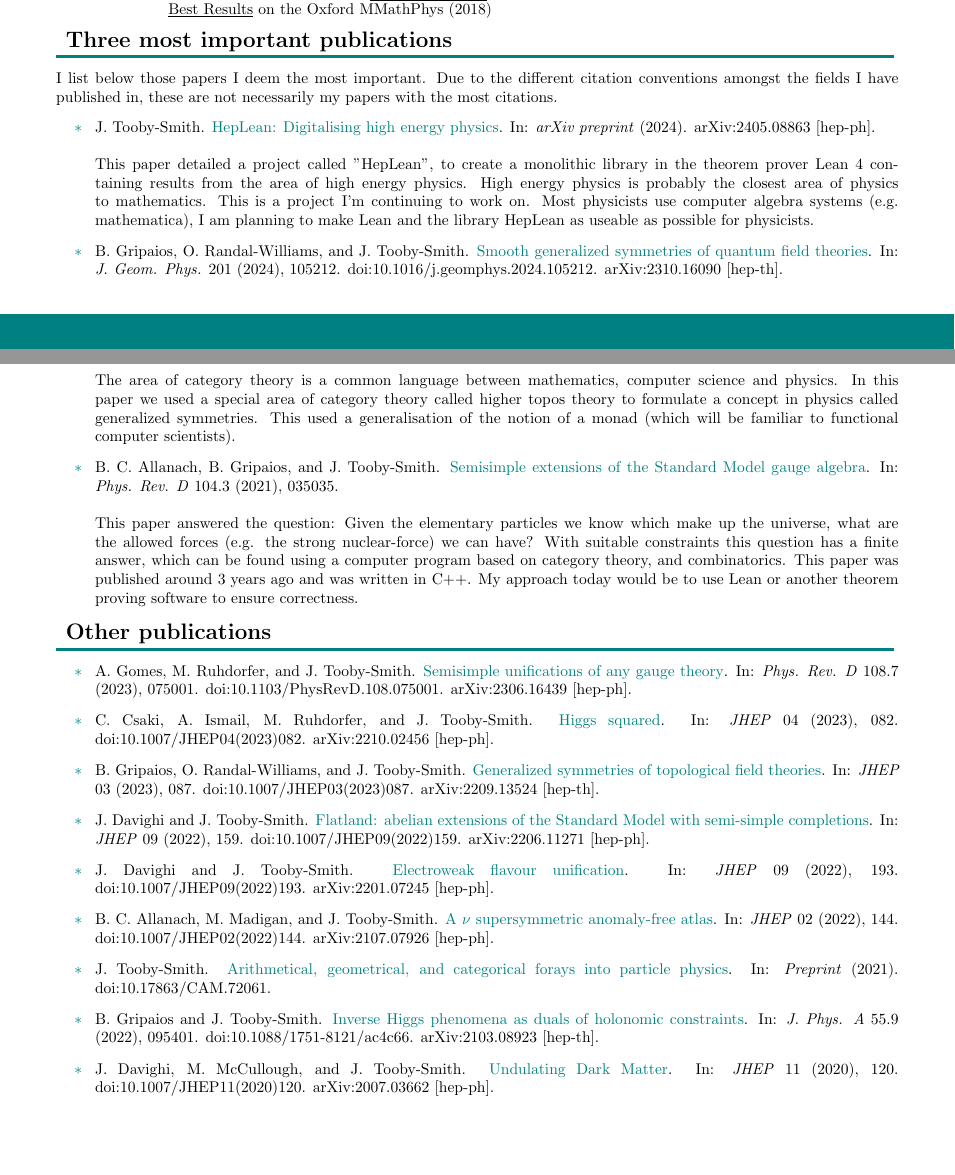
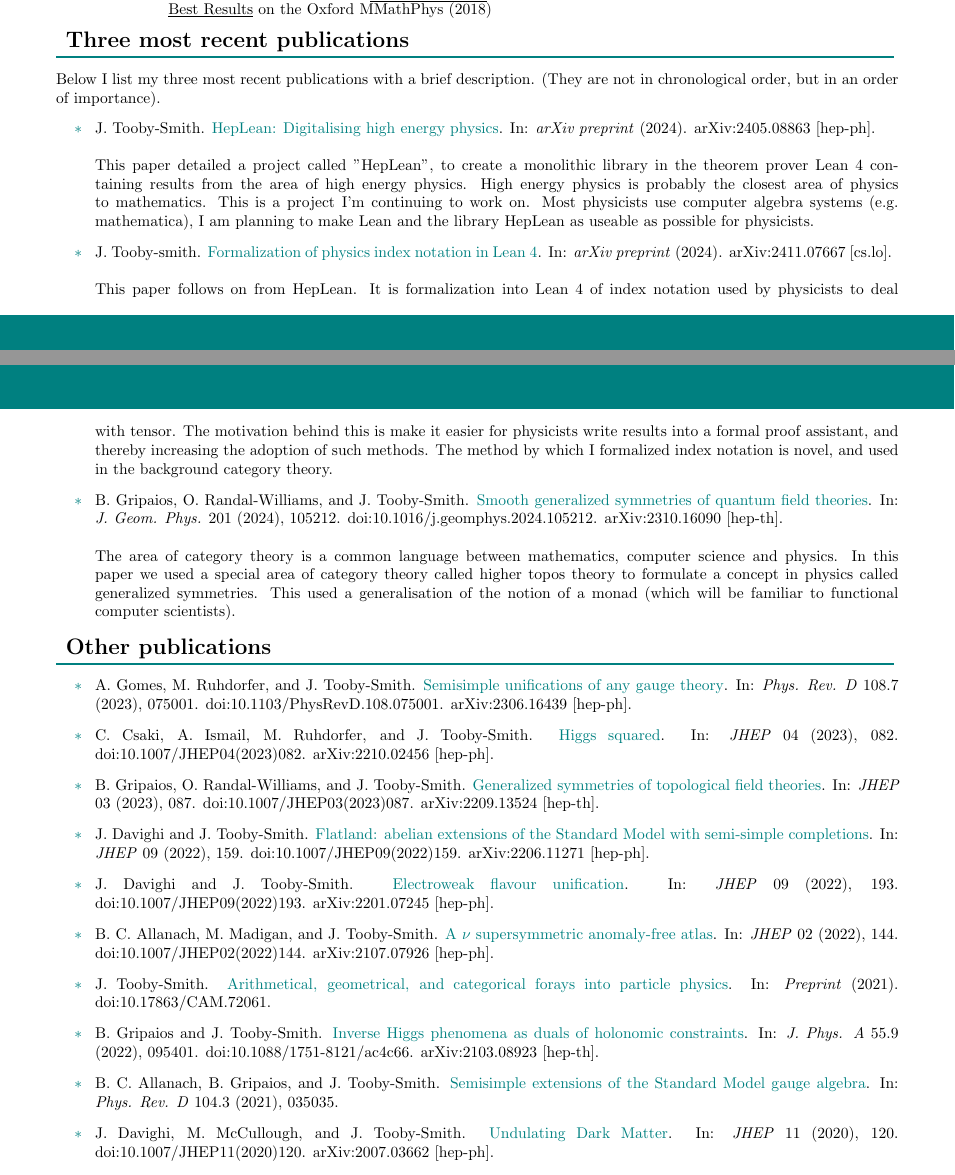
Before and after one commit to jstoobysmith/jstoobysmith, a LaTeX CV (CV/CV.tex): two parts of pages 1 and 2 of 4, joined at a grey line, cut so that both start at the same text, the shorter picture padded with empty space. Compiled offline with pdfLaTeX.

Commit message:
feat: Update CV

```diff
--- a/CV/CV.tex
+++ b/CV/CV.tex
@@ -127,21 +127,25 @@
 %
 
 %%%%%%%%%%%%%%%%%
-\customtitle{Three most important publications}
+\customtitle{Three most recent publications}
 %%%%%%%%%%%%%%%%%
 \vspace{0.3cm}
-I list below those papers I deem the most important. Due to the different citation conventions amongst the fields I have published in, these are not necessarily my papers with the most citations.
+Below I list my three most recent publications with a brief description.
+(They are not in chronological order, but in an order of importance).
 \begin{itemize}[label=\mybullet]
+
+
 \item J. Tooby-Smith. {\color{mycolor} HepLean: Digitalising high energy physics}. In: \emph{arXiv preprint} (2024). arXiv:2405.08863 [hep-ph].
 ~\\
 ~\\ This paper detailed a project called "HepLean", to create a monolithic library in the theorem prover Lean 4 containing results from the area of high energy physics. High energy physics is probably the closest area of physics to mathematics. This is a project I'm continuing to work on. Most physicists use computer algebra systems (e.g. mathematica), I am planning to make Lean and the library HepLean as useable as possible for physicists.
 
+ \item J. Tooby-smith.  {\color{mycolor} Formalization of physics index notation in Lean 4}. In: \emph{arXiv preprint} (2024). arXiv:2411.07667  [cs.lo].
+~\\
+~\\ This paper follows on from HepLean. It is formalization into Lean 4 of index notation used by physicists to deal with tensor. The motivation behind this is make it easier for physicists write results into a formal proof assistant, and thereby increasing the adoption of such methods. The method by which I formalized index notation is novel, and used in the background category theory.
+
  \item  B. Gripaios, O. Randal-Williams, and J. Tooby-Smith. {\color{mycolor} Smooth generalized symmetries of quantum field theories}. In: \emph{J. Geom. Phys.} 201 (2024), 105212. doi:10.1016/j.geomphys.2024.105212. arXiv:2310.16090 [hep-th].
 ~\\
 ~\\The area of category theory is a common language between mathematics, computer science and physics. In this paper we used a special area of category theory called higher topos theory to formulate a concept in physics called generalized symmetries. This used a generalisation of the notion of a monad (which will be familiar to functional computer scientists).
-\item B. C. Allanach, B. Gripaios, and J. Tooby-Smith. {\color{mycolor} Semisimple extensions of the Standard Model gauge algebra}. In: \emph{Phys. Rev. D} 104.3 (2021), 035035.
-~\\
-~\\ This paper answered the question: Given the elementary particles we know which make up the universe, what are the allowed forces (e.g. the strong nuclear-force) we can have? With suitable constraints this question has a finite answer, which can be found using a computer program based on category theory, and combinatorics. This paper was published around 3 years ago and was written in C++. My approach today would be to use Lean or another theorem proving software to ensure correctness.
 
 \end{itemize}
 
@@ -166,6 +170,8 @@ I list below those papers I deem the most important. Due to the different citati
 \item J. Tooby-Smith. {\color{mycolor} Arithmetical, geometrical, and categorical forays into particle physics}. In: \emph{Preprint} (2021). doi:10.17863/CAM.72061.
 
 \item B. Gripaios and J. Tooby-Smith. {\color{mycolor} Inverse Higgs phenomena as duals of holonomic constraints}. In: \emph{J. Phys. A} 55.9 (2022), 095401. doi:10.1088/1751-8121/ac4c66. arXiv:2103.08923 [hep-th].
+
+\item  B. C. Allanach, B. Gripaios, and J. Tooby-Smith. {\color{mycolor} Semisimple extensions of the Standard Model gauge algebra}. In: \emph{Phys. Rev. D} 104.3 (2021), 035035.
 
 \item J. Davighi, M. McCullough, and J. Tooby-Smith. {\color{mycolor} Undulating Dark Matter}. In: \emph{JHEP} 11 (2020), 120. doi:10.1007/JHEP11(2020)120. arXiv:2007.03662 [hep-ph].
 
```
Also changed, not shown: CV/CV.pdf.
